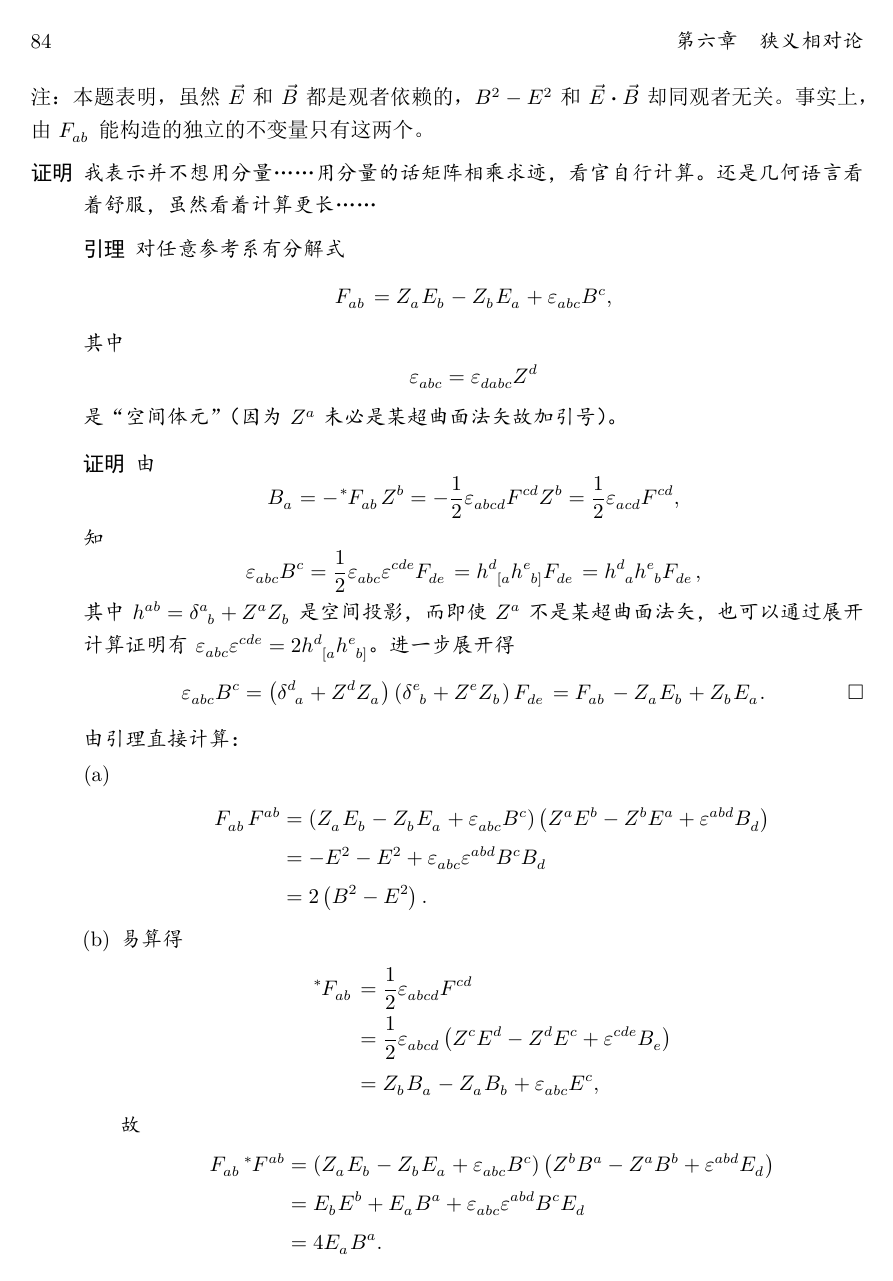
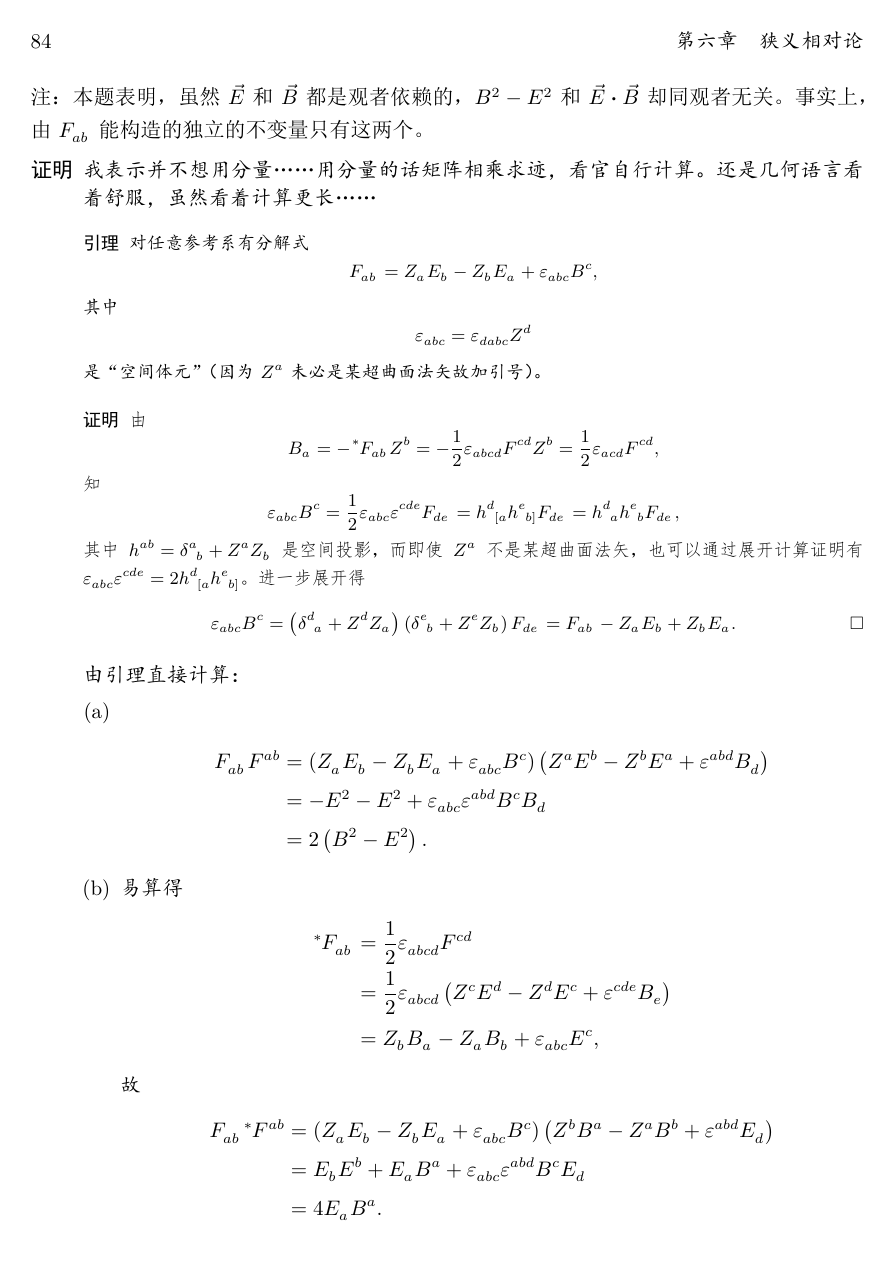
Before and after one commit to GaugeAndGravity/solution2liangshu, a LaTeX book (TeX/document.tex): page 14 of 15. The pictures show the PDF file TeX/document.pdf that the author committed with the source.

Commit message:
调整ntheorem环境字体

```diff
--- a/TeX/document.tex
+++ b/TeX/document.tex
@@ -81,15 +81,15 @@
 }
 {
 	\theoremstyle{nonumberplain}
-	\theorembodyfont{\normalfont\itshape}
+	\theorembodyfont{\normalfont\itshape\small}
 	% \theoremsymbol{\ensuremath{\heartsuit}}
 	% \theoremindent0.5cm
 	% \theoremnumbering{greek}
 	\newtheorem{Lemma}{引理}
 }
 {
-	\theoremheaderfont{\upshape\bfseries}
-	\theorembodyfont{\normalfont\mdseries\itshape}
+	\theoremheaderfont{\normalfont\upshape\bfseries}
+	\theorembodyfont{\normalfont\mdseries\ttfamily\small}
 	\theoremstyle{nonumberplain}
 	\theoremseparator{}
 	\theoremsymbol{\mbox{$\square$}}
```
Also changed, not shown: TeX/document.pdf.
